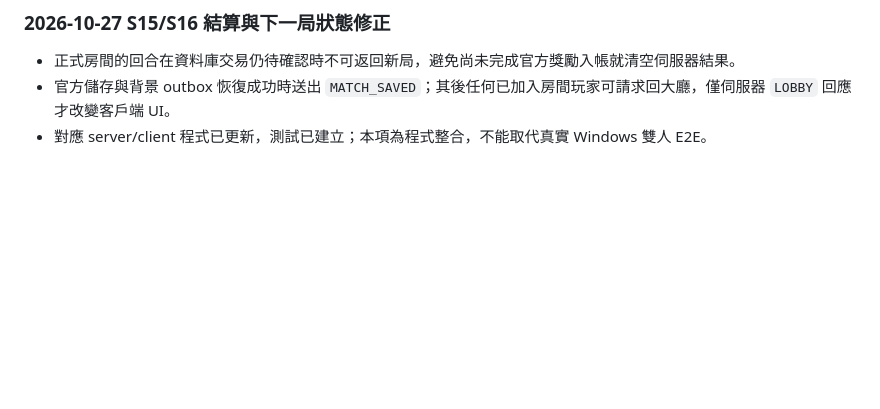
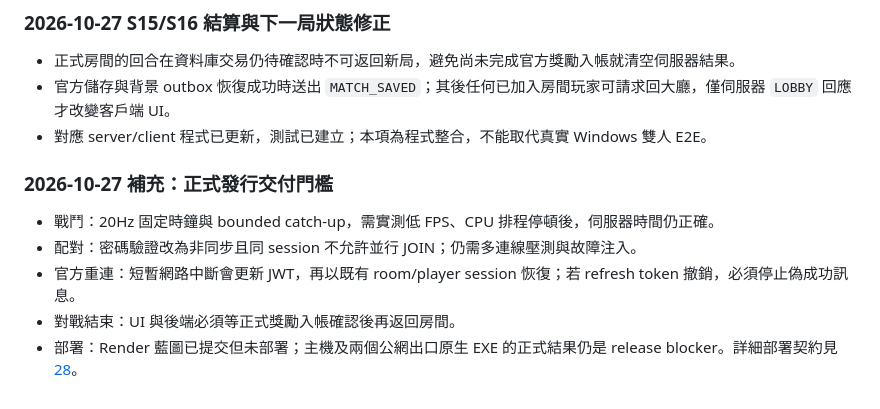
Before and after one commit to hub-google/Xtank, a Markdown page: docs/24_完整遊戲PRD.md, the part around the change. GitHub-like rendering; blank space fills up the shorter version.

Commit message:
docs: record simulation, auth-resume, 72-case GUI QA and official deployment blockers

```diff
--- a/docs/24_完整遊戲PRD.md
+++ b/docs/24_完整遊戲PRD.md
@@ -161,3 +161,11 @@
 - 正式房間的回合在資料庫交易仍待確認時不可返回新局，避免尚未完成官方獎勵入帳就清空伺服器結果。
 - 官方儲存與背景 outbox 恢復成功時送出 `MATCH_SAVED`；其後任何已加入房間玩家可請求回大廳，僅伺服器 `LOBBY` 回應才改變客戶端 UI。
 - 對應 server/client 程式已更新，測試已建立；本項為程式整合，不能取代真實 Windows 雙人 E2E。
+
+
+### 2026-10-27 補充：正式發行交付門檻
+- 戰鬥：20Hz 固定時鐘與 bounded catch-up，需實測低 FPS、CPU 排程停頓後，伺服器時間仍正確。
+- 配對：密碼驗證改為非同步且同 session 不允許並行 JOIN；仍需多連線壓測與故障注入。
+- 官方重連：短暫網路中斷會更新 JWT，再以既有 room/player session 恢復；若 refresh token 撤銷，必須停止偽成功訊息。
+- 對戰結束：UI 與後端必須等正式獎勵入帳確認後再返回房間。
+- 部署：Render 藍圖已提交但未部署；主機及兩個公網出口原生 EXE 的正式結果仍是 release blocker。詳細部署契約見 [28](28_正式公網部署與交付驗收.md)。
```
